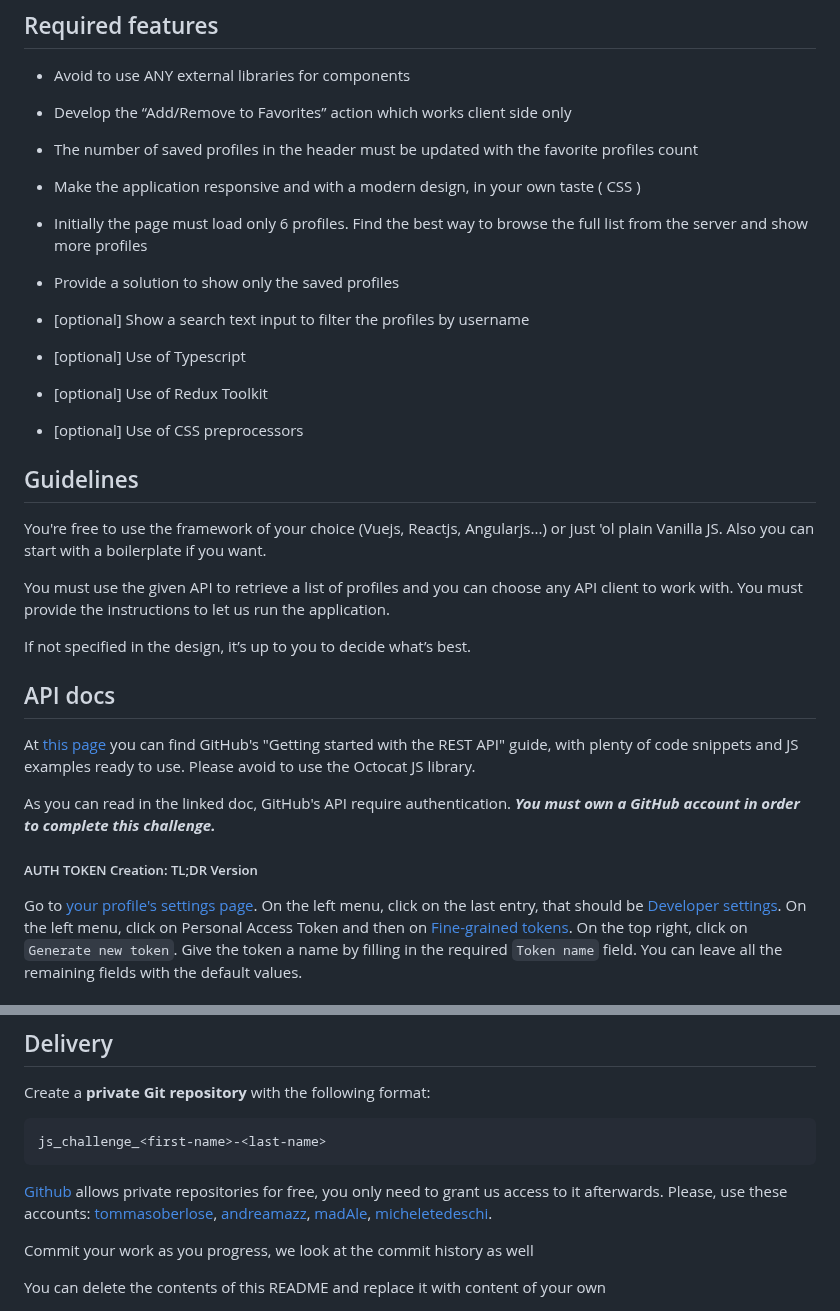
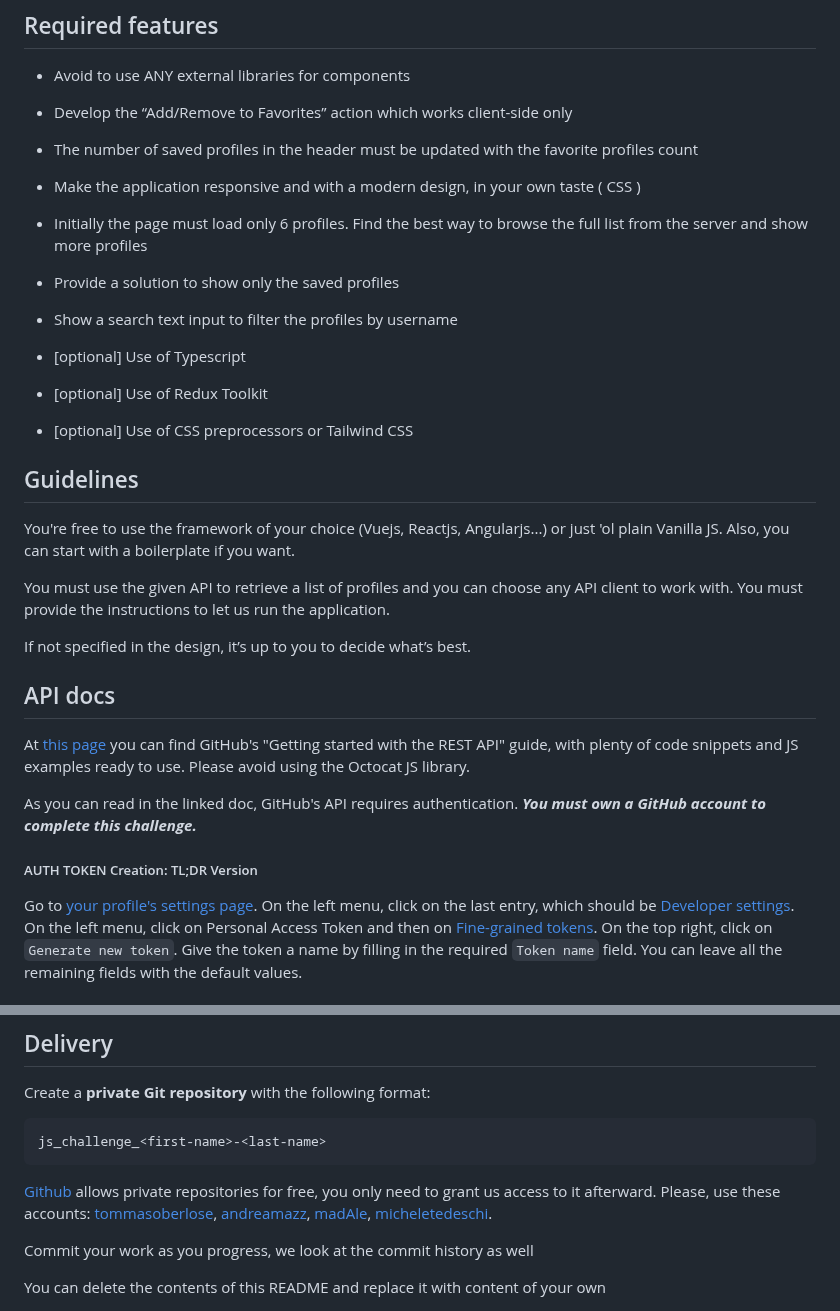
Before and after one commit to FancyPixel/js_challenge, a Markdown page: README.md, 2 parts joined by grey strips. Drawn GitHub-style.

```diff
--- a/README.md
+++ b/README.md
@@ -14,7 +14,7 @@ With the ["Guidelines"](#Guidelines) section in mind, you should complete at lea
 
 * Avoid to use ANY external libraries for components
 
-* Develop the “Add/Remove to Favorites” action which works client side only
+* Develop the “Add/Remove to Favorites” action which works client-side only
 
 * The number of saved profiles in the header must be updated with the favorite profiles count
 
@@ -24,17 +24,17 @@ With the ["Guidelines"](#Guidelines) section in mind, you should complete at lea
 
 * Provide a solution to show only the saved profiles
 
-* [optional] Show a search text input to filter the profiles by username
+* Show a search text input to filter the profiles by username
 
 * [optional] Use of Typescript
 
 * [optional] Use of Redux Toolkit
 
-* [optional] Use of CSS preprocessors
+* [optional] Use of CSS preprocessors or Tailwind CSS
 
 ## Guidelines
 
-You're free to use the framework of your choice (Vuejs, Reactjs, Angularjs...) or just 'ol plain Vanilla JS. Also you can start with a boilerplate if you want.
+You're free to use the framework of your choice (Vuejs, Reactjs, Angularjs...) or just 'ol plain Vanilla JS. Also, you can start with a boilerplate if you want.
 
 You must use the given API to retrieve a list of profiles and you can choose any API client to work with.
 You must provide the instructions to let us run the application.
@@ -44,13 +44,13 @@ If not specified in the design, it’s up to you to decide what’s best.
 ## API docs
 
 At [this page](https://docs.github.com/en/rest/guides/getting-started-with-the-rest-api?apiVersion=2022-11-28&tool=javascript) you can find GitHub's "Getting started with the REST API" guide, with plenty of code snippets
-and JS examples ready to use. Please avoid to use the Octocat JS library.
+and JS examples ready to use. Please avoid using the Octocat JS library.
 
-As you can read in the linked doc, GitHub's API require authentication. ***You must own a GitHub account in order to complete this challenge.***
+As you can read in the linked doc, GitHub's API requires authentication. ***You must own a GitHub account to complete this challenge.***
 
 ##### AUTH TOKEN Creation: TL;DR Version
 
-Go to [your profile's settings page](https://github.com/settings/profile). On the left menu, click on the last entry, that should be
+Go to [your profile's settings page](https://github.com/settings/profile). On the left menu, click on the last entry, which should be
 [Developer settings](https://github.com/settings/apps). On the left menu, click on Personal Access Token and then on [Fine-grained tokens](https://github.com/settings/tokens?type=beta).
 On the top right, click on `Generate new token`. Give the token a name by filling in the required `Token name` field. You can leave all the remaining fields with the default values.
 
@@ -75,7 +75,7 @@ Create a **private Git repository** with the following format:
 
 	js_challenge_<first-name>-<last-name>
 
-[Github](https://github.com) allows private repositories for free, you only need to grant us access to it afterwards.
+[Github](https://github.com) allows private repositories for free, you only need to grant us access to it afterward.
 Please, use these accounts: [tommasoberlose](https://github.com/tommasoberlose), [andreamazz](https://github.com/andreamazz), [madAle](https://github.com/madAle), [micheletedeschi](https://github.com/micheletedeschi).
 
 Commit your work as you progress, we look at the commit history as well
```
